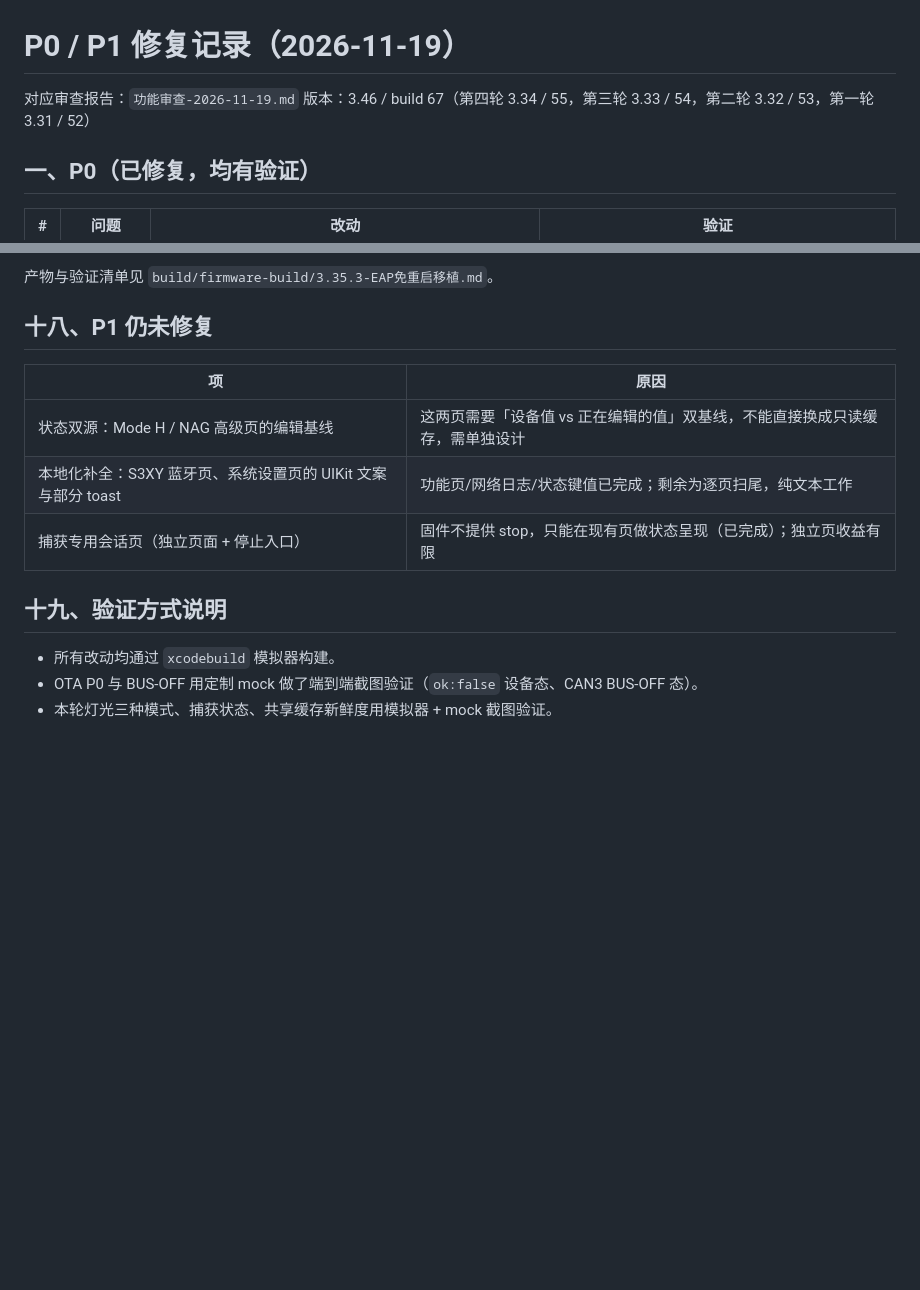
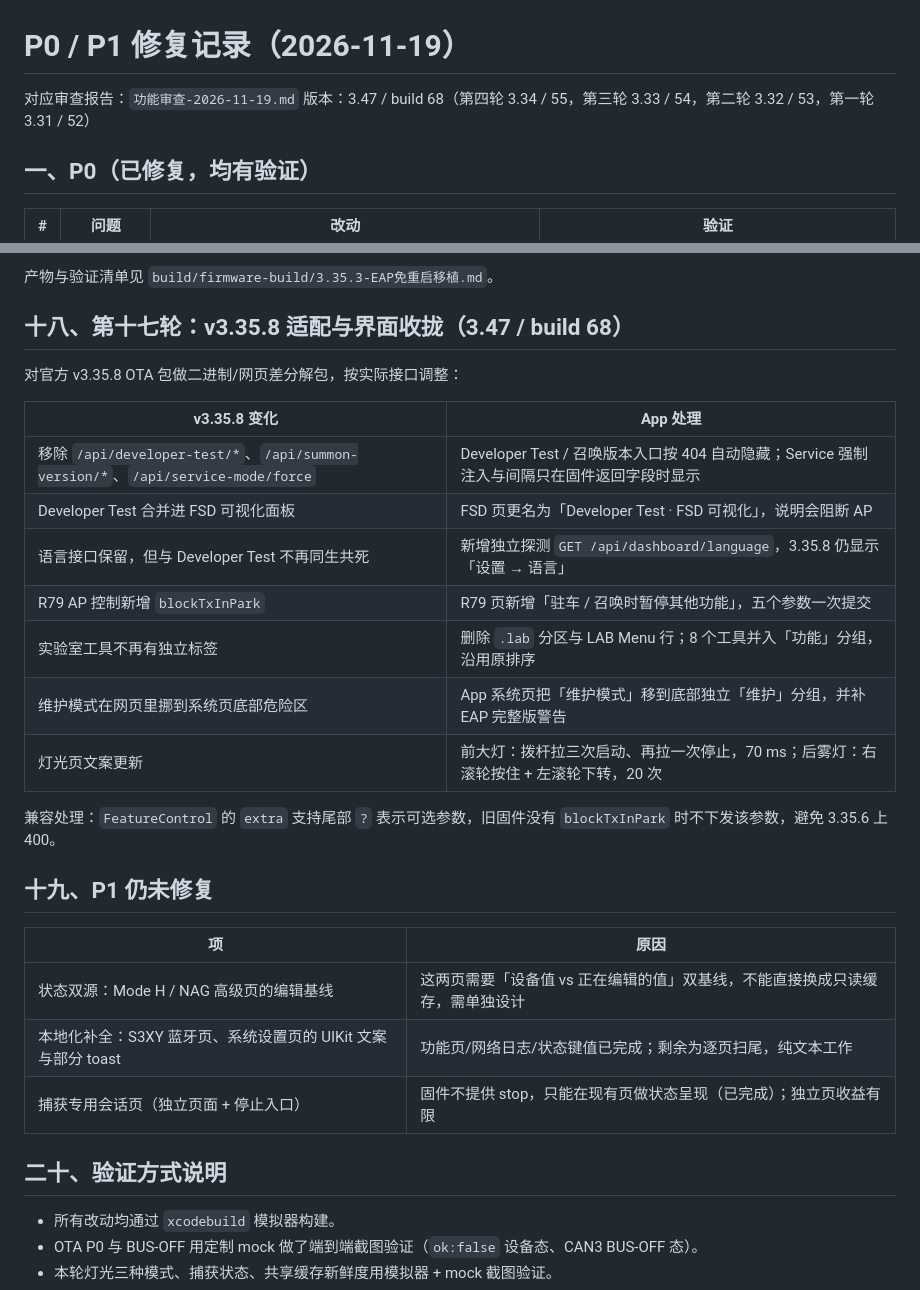
Before and after one commit to Kaiser-DMr/p4can-companion, a Markdown page: build/review/修复记录-2026-11-19.md, 2 parts joined by grey strips. Drawn GitHub-style; blank space fills up the shorter version.

```diff
--- a/build/review/修复记录-2026-11-19.md
+++ b/build/review/修复记录-2026-11-19.md
@@ -1,7 +1,7 @@
 # P0 / P1 修复记录（2026-11-19）
 
 对应审查报告：`功能审查-2026-11-19.md`
-版本：3.46 / build 67（第四轮 3.34 / 55，第三轮 3.33 / 54，第二轮 3.32 / 53，第一轮 3.31 / 52）
+版本：3.47 / build 68（第四轮 3.34 / 55，第三轮 3.33 / 54，第二轮 3.32 / 53，第一轮 3.31 / 52）
 
 ## 一、P0（已修复，均有验证）
 
@@ -226,7 +226,23 @@ App：
 
 产物与验证清单见 `build/firmware-build/3.35.3-EAP免重启移植.md`。
 
-## 十八、P1 仍未修复
+## 十八、第十七轮：v3.35.8 适配与界面收拢（3.47 / build 68）
+
+对官方 v3.35.8 OTA 包做二进制/网页差分解包，按实际接口调整：
+
+| v3.35.8 变化 | App 处理 |
+|---|---|
+| 移除 `/api/developer-test/*`、`/api/summon-version/*`、`/api/service-mode/force` | Developer Test / 召唤版本入口按 404 自动隐藏；Service 强制注入与间隔只在固件返回字段时显示 |
+| Developer Test 合并进 FSD 可视化面板 | FSD 页更名为「Developer Test · FSD 可视化」，说明会阻断 AP |
+| 语言接口保留，但与 Developer Test 不再同生共死 | 新增独立探测 `GET /api/dashboard/language`，3.35.8 仍显示「设置 → 语言」 |
+| R79 AP 控制新增 `blockTxInPark` | R79 页新增「驻车 / 召唤时暂停其他功能」，五个参数一次提交 |
+| 实验室工具不再有独立标签 | 删除 `.lab` 分区与 LAB Menu 行；8 个工具并入「功能」分组，沿用原排序 |
+| 维护模式在网页里挪到系统页底部危险区 | App 系统页把「维护模式」移到底部独立「维护」分组，并补 EAP 完整版警告 |
+| 灯光页文案更新 | 前大灯：拨杆拉三次启动、再拉一次停止，70 ms；后雾灯：右滚轮按住 + 左滚轮下转，20 次 |
+
+兼容处理：`FeatureControl` 的 `extra` 支持尾部 `?` 表示可选参数，旧固件没有 `blockTxInPark` 时不下发该参数，避免 3.35.6 上 400。
+
+## 十九、P1 仍未修复
 
 | 项 | 原因 |
 |---|---|
@@ -234,7 +250,7 @@ App：
 | 本地化补全：S3XY 蓝牙页、系统设置页的 UIKit 文案与部分 toast | 功能页/网络日志/状态键值已完成；剩余为逐页扫尾，纯文本工作 |
 | 捕获专用会话页（独立页面 + 停止入口） | 固件不提供 stop，只能在现有页做状态呈现（已完成）；独立页收益有限 |
 
-## 十九、验证方式说明
+## 二十、验证方式说明
 
 - 所有改动均通过 `xcodebuild` 模拟器构建。
 - OTA P0 与 BUS-OFF 用定制 mock 做了端到端截图验证（`ok:false` 设备态、CAN3 BUS-OFF 态）。
```
Also changed, not shown: README.md (+5 -3 lines), docs/screenshots/features.png, docs/screenshots/lighting.png, docs/screenshots/status.png, 12 other files.
